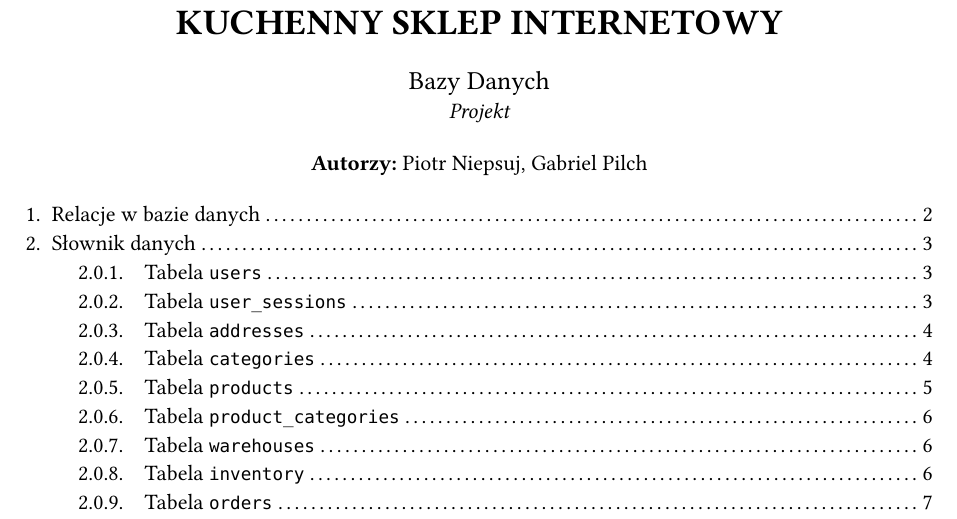
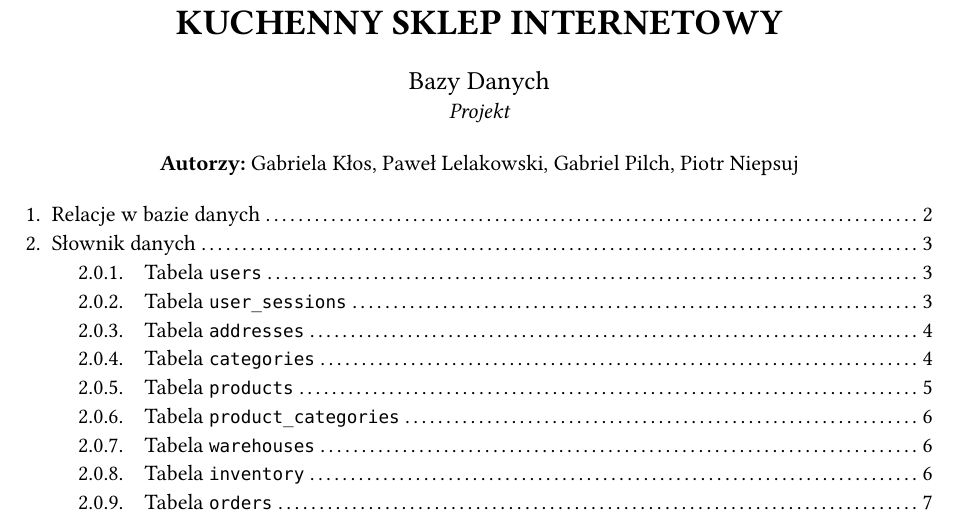
Before and after one commit to Frytak/BDSprzetKuchenny, a Typst document (projekt.typ): part of page 1 of 9, cut so that both start at the same text. Compiled offline with Typst 0.15.

Commit message:
Add README and authors

```diff
--- a/projekt.typ
+++ b/projekt.typ
@@ -12,7 +12,7 @@
 
 #set document(
   title: [Projekt Baz Danych],
-  author: ("Piotr Niepsuj", "Gabriel Pilch"),
+  author: ("Gabriela Kłos", "Paweł Lelakowski", "Gabriel Pilch", "Piotr Niepsuj"),
   description: [Opisanie bazy danych sklepu internetowego zajmującego się sprzedażą sprzętu do kuchni],
   keywords: ("mariadb", "database", "baza danych")
 )
@@ -26,7 +26,7 @@
   #text(size: 13pt)[Bazy Danych]\
   #text(size: 11pt, style: "italic")[Projekt]
   #v(2mm)
-  #text(size: 11pt)[*Autorzy:* Piotr Niepsuj, Gabriel Pilch]
+  #text(size: 11pt)[*Autorzy:* Gabriela Kłos, Paweł Lelakowski, Gabriel Pilch, Piotr Niepsuj]
   #v(4mm)
 ]
 
```
Also changed, not shown: README.md (added).
